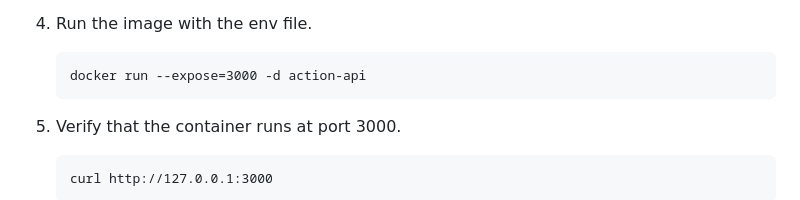
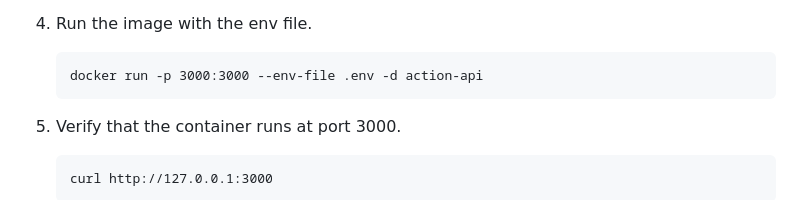
Before and after one commit to Xapier14/action-api, a Markdown page: README.md, the part around the change. GitHub-like rendering.

````diff
--- a/README.md
+++ b/README.md
@@ -37,7 +37,7 @@ The backend service for a proposed companion service to be used by The BatStateU
 
 1. Run the image with the env file.
    ```
-   docker run --expose=3000 -d action-api
+   docker run -p 3000:3000 --env-file .env -d action-api
    ```
 
 1. Verify that the container runs at port 3000.
````
